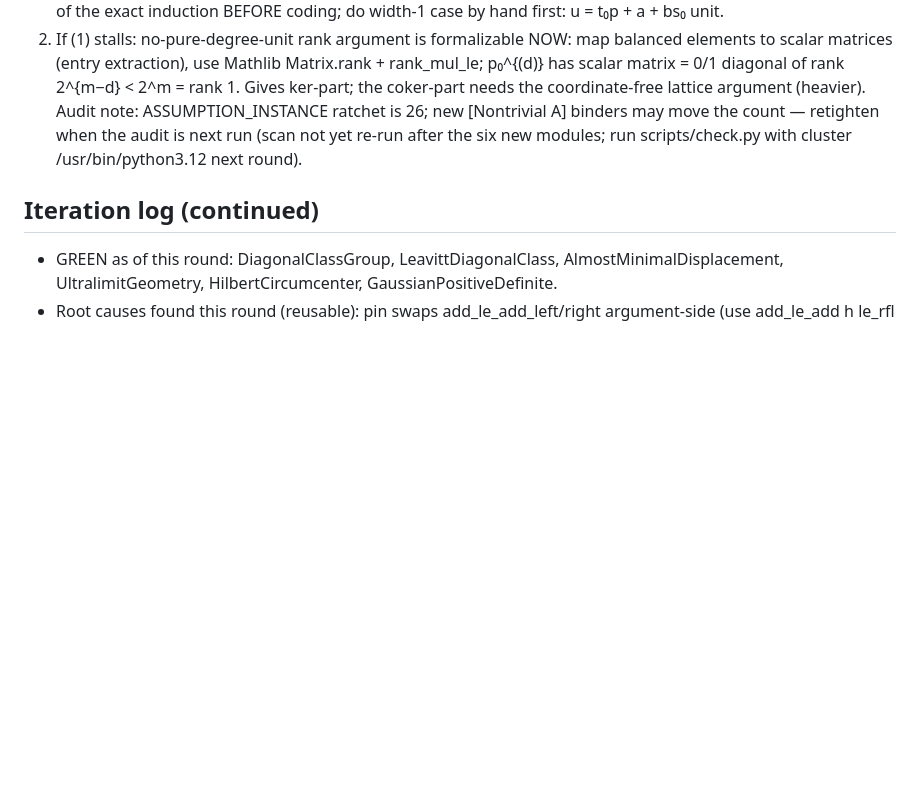
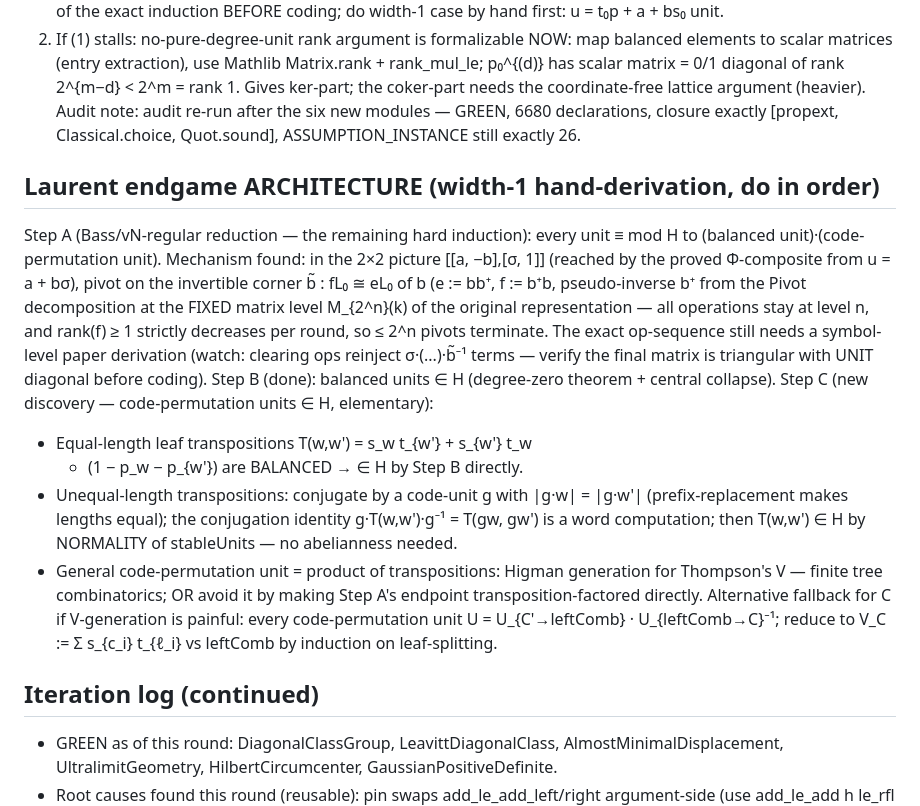
Before and after one commit to SauersML/nonsofic_existence, a Markdown page: BUILD_ITERATION_NOTES.md, the part around the change. GitHub-like rendering; blank space fills up the shorter version.

Commit message:
Record three-step Laurent endgame architecture from width-1 derivation
Co-Authored-By: Claude Fable 5 <noreply@anthropic.com>

```diff
--- a/BUILD_ITERATION_NOTES.md
+++ b/BUILD_ITERATION_NOTES.md
@@ -159,10 +159,38 @@ candidate elementary resolutions, in preference order:
    use Mathlib Matrix.rank + rank_mul_le; p₀^{(d)} has scalar matrix =
    0/1 diagonal of rank 2^{m−d} < 2^m = rank 1. Gives ker-part; the
    coker-part needs the coordinate-free lattice argument (heavier).
-Audit note: ASSUMPTION_INSTANCE ratchet is 26; new [Nontrivial A]
-binders may move the count — retighten when the audit is next run
-(scan not yet re-run after the six new modules; run scripts/check.py
-with cluster /usr/bin/python3.12 next round).
+Audit note: audit re-run after the six new modules — GREEN, 6680
+declarations, closure exactly [propext, Classical.choice, Quot.sound],
+ASSUMPTION_INSTANCE still exactly 26.
+
+## Laurent endgame ARCHITECTURE (width-1 hand-derivation, do in order)
+Step A (Bass/vN-regular reduction — the remaining hard induction):
+  every unit ≡ mod H to (balanced unit)·(code-permutation unit).
+  Mechanism found: in the 2×2 picture [[a, −b],[σ, 1]] (reached by the
+  proved Φ-composite from u = a + bσ), pivot on the invertible corner
+  b̃ : fL₀ ≅ eL₀ of b (e := bb⁺, f := b⁺b, pseudo-inverse b⁺ from the
+  Pivot decomposition at the FIXED matrix level M_{2^n}(k) of the
+  original representation — all operations stay at level n, and
+  rank(f) ≥ 1 strictly decreases per round, so ≤ 2^n pivots terminate.
+  The exact op-sequence still needs a symbol-level paper derivation
+  (watch: clearing ops reinject σ·(...)·b̃⁻¹ terms — verify the final
+  matrix is triangular with UNIT diagonal before coding).
+Step B (done): balanced units ∈ H (degree-zero theorem + central
+  collapse).
+Step C (new discovery — code-permutation units ∈ H, elementary):
+  - Equal-length leaf transpositions T(w,w') = s_w t_{w'} + s_{w'} t_w
+    + (1 − p_w − p_{w'}) are BALANCED → ∈ H by Step B directly.
+  - Unequal-length transpositions: conjugate by a code-unit g with
+    |g·w| = |g·w'| (prefix-replacement makes lengths equal); the
+    conjugation identity g·T(w,w')·g⁻¹ = T(gw, gw') is a word
+    computation; then T(w,w') ∈ H by NORMALITY of stableUnits — no
+    abelianness needed.
+  - General code-permutation unit = product of transpositions: Higman
+    generation for Thompson's V — finite tree combinatorics; OR avoid
+    it by making Step A's endpoint transposition-factored directly.
+Alternative fallback for C if V-generation is painful: every
+code-permutation unit U = U_{C'→leftComb} · U_{leftComb→C}⁻¹; reduce to
+V_C := Σ s_{c_i} t_{ℓ_i} vs leftComb by induction on leaf-splitting.
 
 ## Iteration log (continued)
 - GREEN as of this round: DiagonalClassGroup, LeavittDiagonalClass,
```
